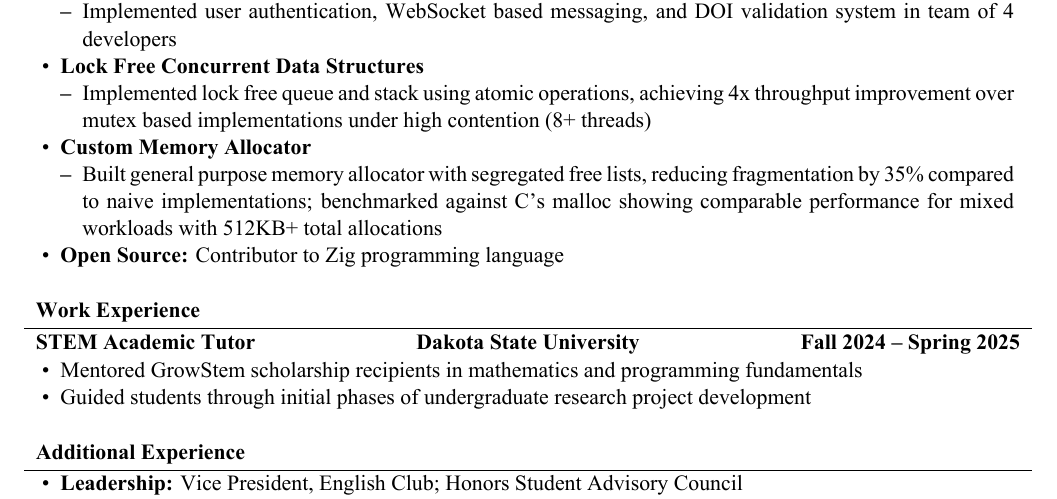
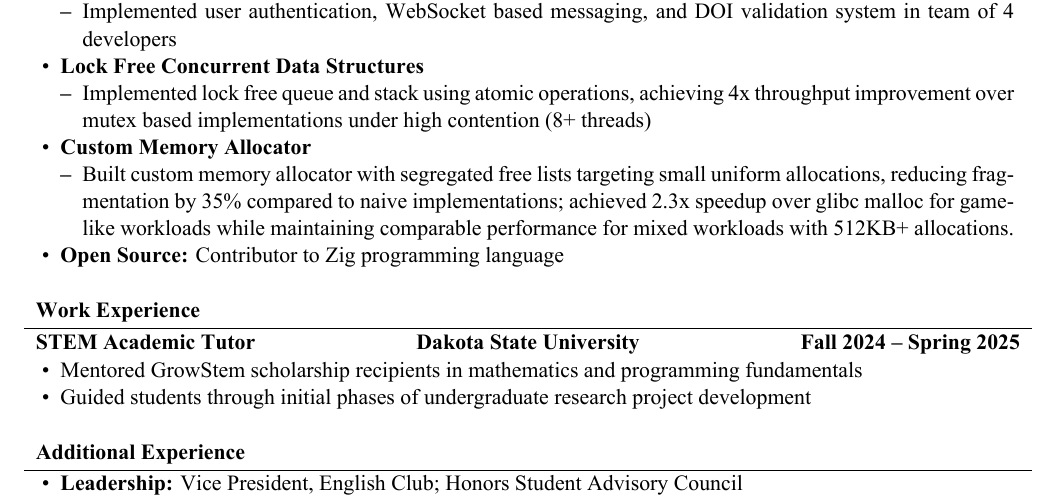
Before and after one commit to nathanielketema/resume, a LaTeX CV (resume.tex): part of the page, cut so that both start at the same text. The pictures show the PDF file resume.pdf that the author committed with the source.

Commit message:
latest as of 10-28-2025

```diff
--- a/resume.tex
+++ b/resume.tex
@@ -119,11 +119,13 @@
       \item{\textbf{Custom Memory Allocator}
           \begin{itemize}
             \item{
-                Built general purpose memory allocator with segregated free
-                lists, reducing fragmentation by 35\% compared to naive
-                implementations; benchmarked against C's
-                malloc showing comparable performance for
-                mixed workloads with 512KB+ total allocations
+                Built custom memory allocator with segregated free
+                lists targeting small uniform allocations,
+                reducing fragmentation by 35\% compared to naive
+                implementations; achieved 2.3x speedup over
+                glibc malloc for game-like workloads while
+                maintaining comparable performance for mixed
+                workloads with 512KB+ allocations.
               }
           \end{itemize}
         }
```
Also changed, not shown: resume.pdf.
